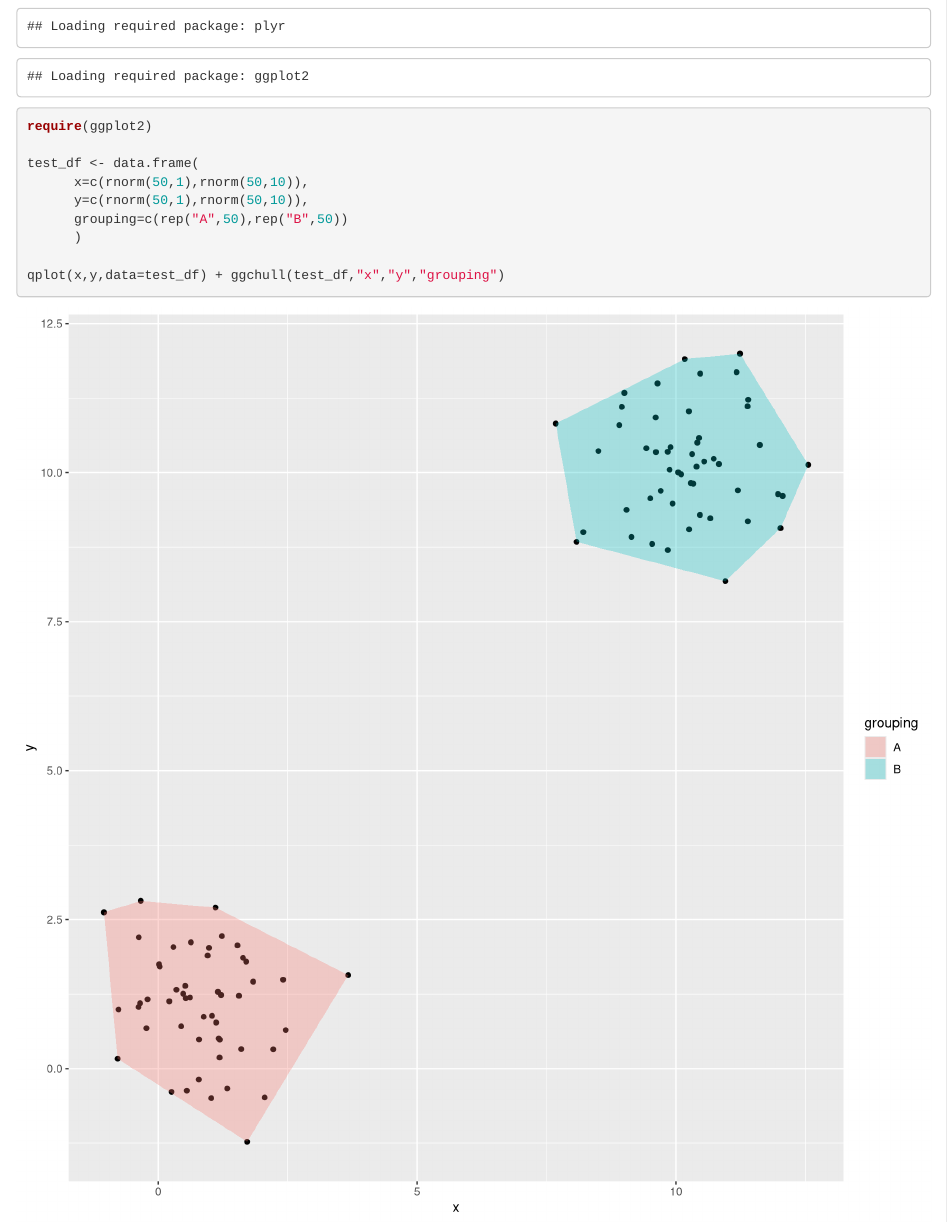
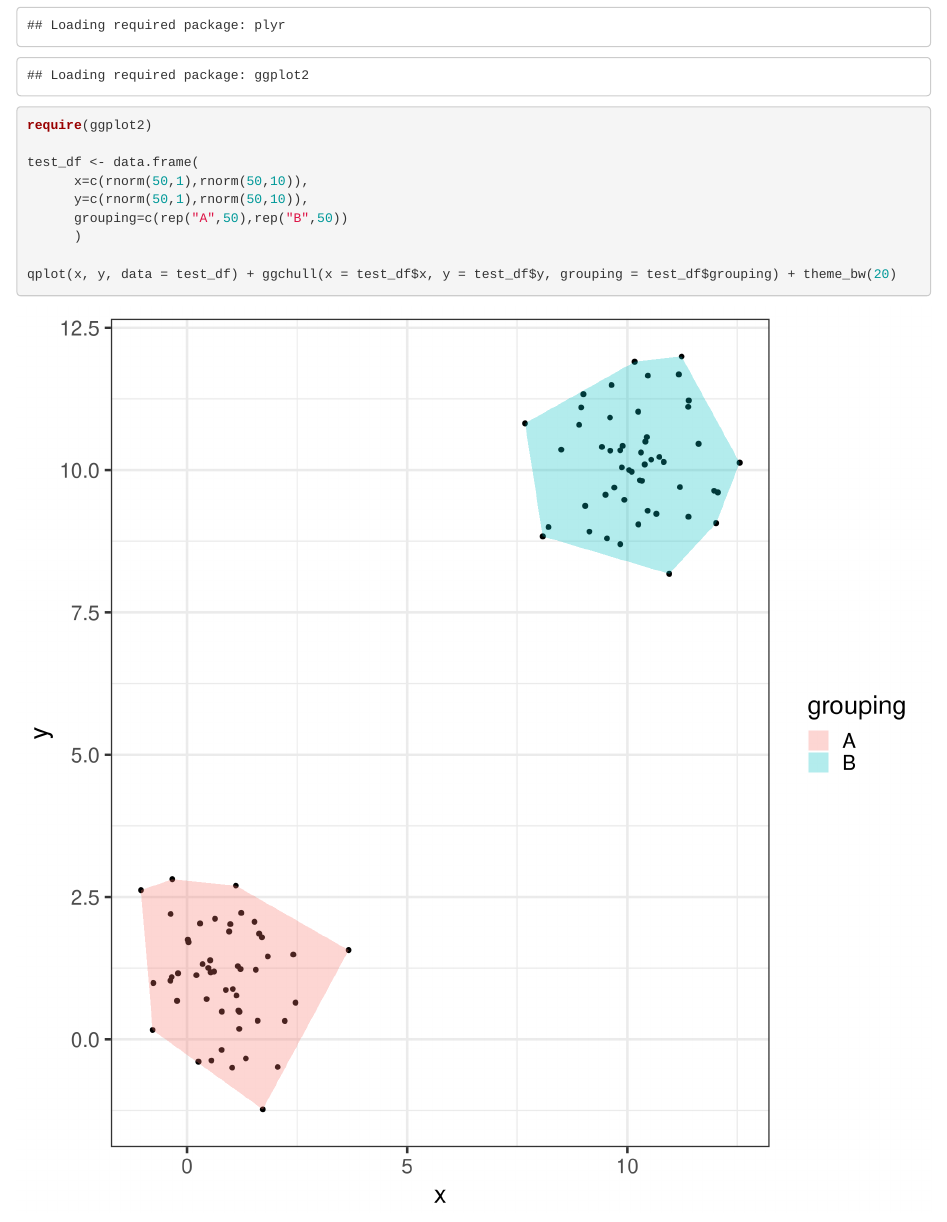
Before and after one commit to wabarr/ggchull, an R Markdown document (README.Rmd): the page in a window 1100 px wide, from 160 px down. Rendered offline with R 4.5, knitr and Pandoc, with nearby package versions; code that draws random numbers runs with fixed seeds of ours.

Commit message:
rewrote function to not accept dataframe, but rather vectors that get combined within function to make dataframe.  Simplifies column names

````diff
--- a/README.Rmd
+++ b/README.Rmd
@@ -14,6 +14,6 @@ test_df <- data.frame(
       grouping=c(rep("A",50),rep("B",50))
       )
 
-qplot(x,y,data=test_df) + ggchull(test_df,"x","y","grouping")
+qplot(x, y, data = test_df) + ggchull(x = test_df$x, y = test_df$y, grouping = test_df$grouping) + theme_bw(20)
 
 ```
--- a/ggchull.R
+++ b/ggchull.R
@@ -1,24 +1,25 @@
-####function to take a dataframe, x and y variables and
-####optional grouping variable and returns object with
-####convex hulls that can be added to ggplot
+####function to take x and y vectors and
+#### grouping factor and return object with
+####convex hulls that can be added to ggplot object
+
 require(plyr)
 require(ggplot2)
 
-ggchull <- function (df,x,y,grouping=NULL) {
+ggchull <- function (x,y,grouping) {
+
+
+  theDataFrame <- data.frame(x=x,y=y,grouping=grouping)
+  theDataFrame <- data.frame(theDataFrame[complete.cases(theDataFrame),])
+  theDataFrame$grouping <- as.factor(theDataFrame$grouping)
 
   compute_hull <- function(df) {
     ##helper function to compute convex hull
     df[chull(df$x, df$y),]
   }
 
-  if(is.null(grouping)) {df$grouping <- rep(1,nrow(df))} #create grouping if it doesn't exist
 
-  if (!(sum(c("x","y","grouping") %in% names(df))==3)) {
-        stop("x , y,and grouping variable must exist as columns in dataframe")
-        }
+    hulls <- ddply(theDataFrame, "grouping", compute_hull)
 
-  df <- data.frame(df[complete.cases(df),])
-  hulls <- ddply(df, grouping, compute_hull)
   return(
         geom_polygon(data=hulls,aes(group=grouping,fill=grouping),alpha=I(.3))
         )
````
Also changed, not shown: README.html, README.md, figure/unnamed-chunk-1.png.
